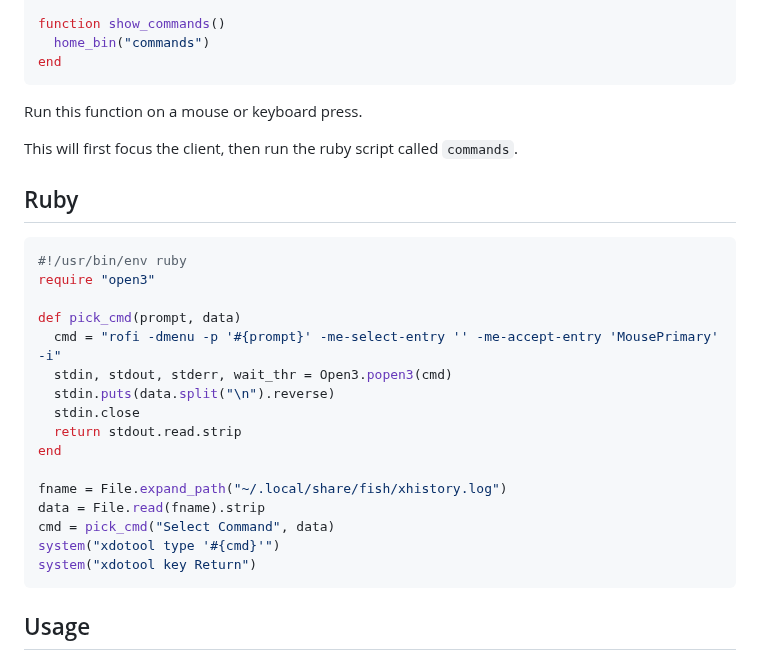
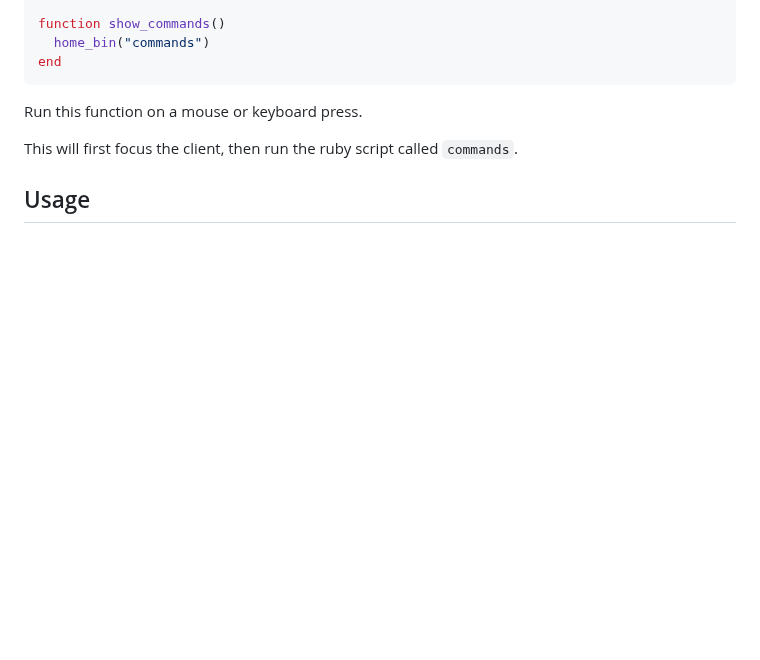
Before and after one commit to madprops/blog, a Markdown page: docs/commands.md, the part around one of its changes. Drawn GitHub-style; blank space fills up the shorter version.

````diff
--- a/docs/commands.md
+++ b/docs/commands.md
@@ -112,27 +130,6 @@ Run this function on a mouse or keyboard press.
 
 This will first focus the client, then run the ruby script called `commands`.
 
-## Ruby
-
-```ruby
-#!/usr/bin/env ruby
-require "open3"
-
-def pick_cmd(prompt, data)
-  cmd = "rofi -dmenu -p '#{prompt}' -me-select-entry '' -me-accept-entry 'MousePrimary' -i"
-  stdin, stdout, stderr, wait_thr = Open3.popen3(cmd)
-  stdin.puts(data.split("\n").reverse)
-  stdin.close
-  return stdout.read.strip
-end
-
-fname = File.expand_path("~/.local/share/fish/xhistory.log")
-data = File.read(fname).strip
-cmd = pick_cmd("Select Command", data)
-system("xdotool type '#{cmd}'")
-system("xdotool key Return")
-```
-
 ## Usage
 
 Now when you press a specific button on a specific window, it will show `rofi` with the latest commands.
````
Also changed, not shown: other parts of docs/commands.md (+57 -39 lines).
